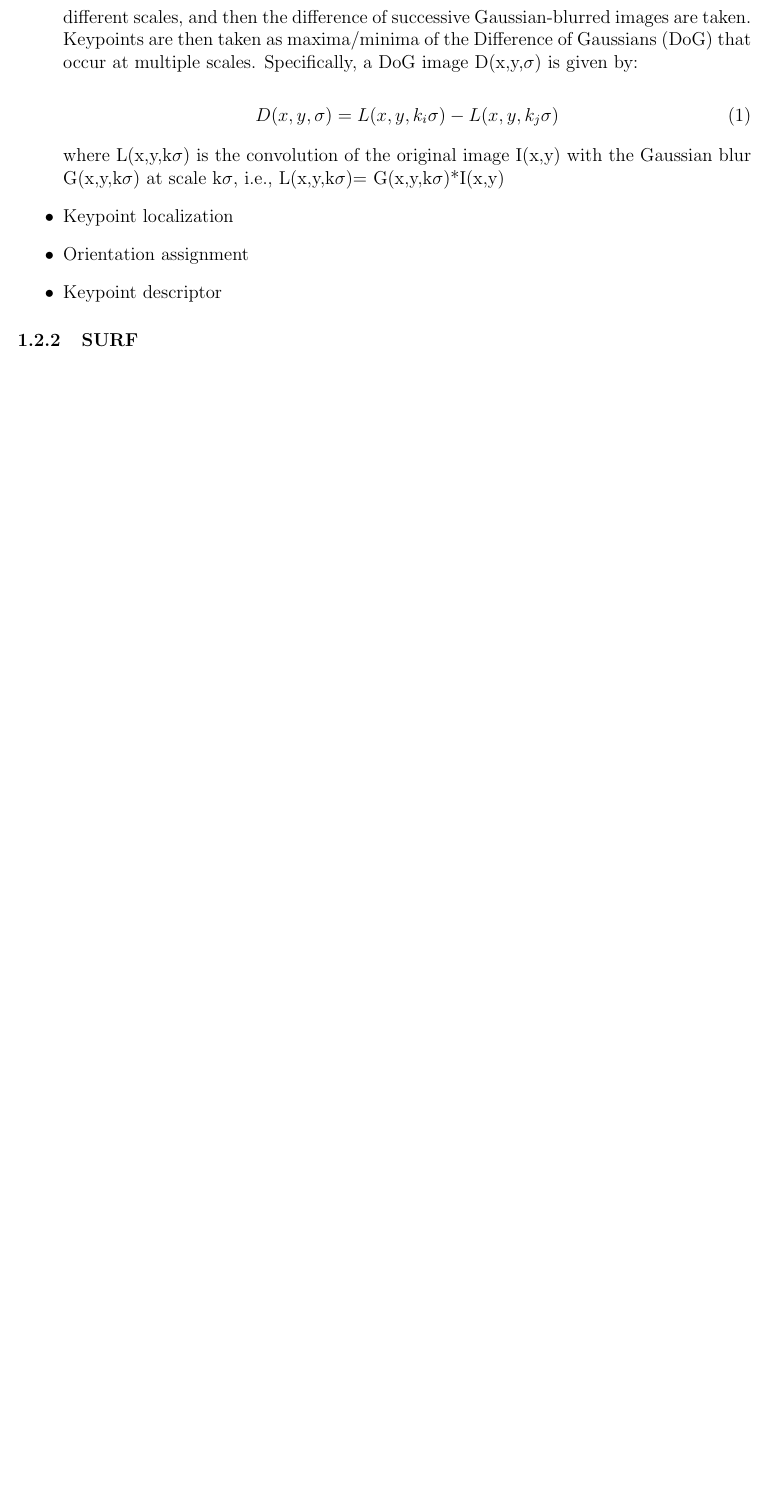
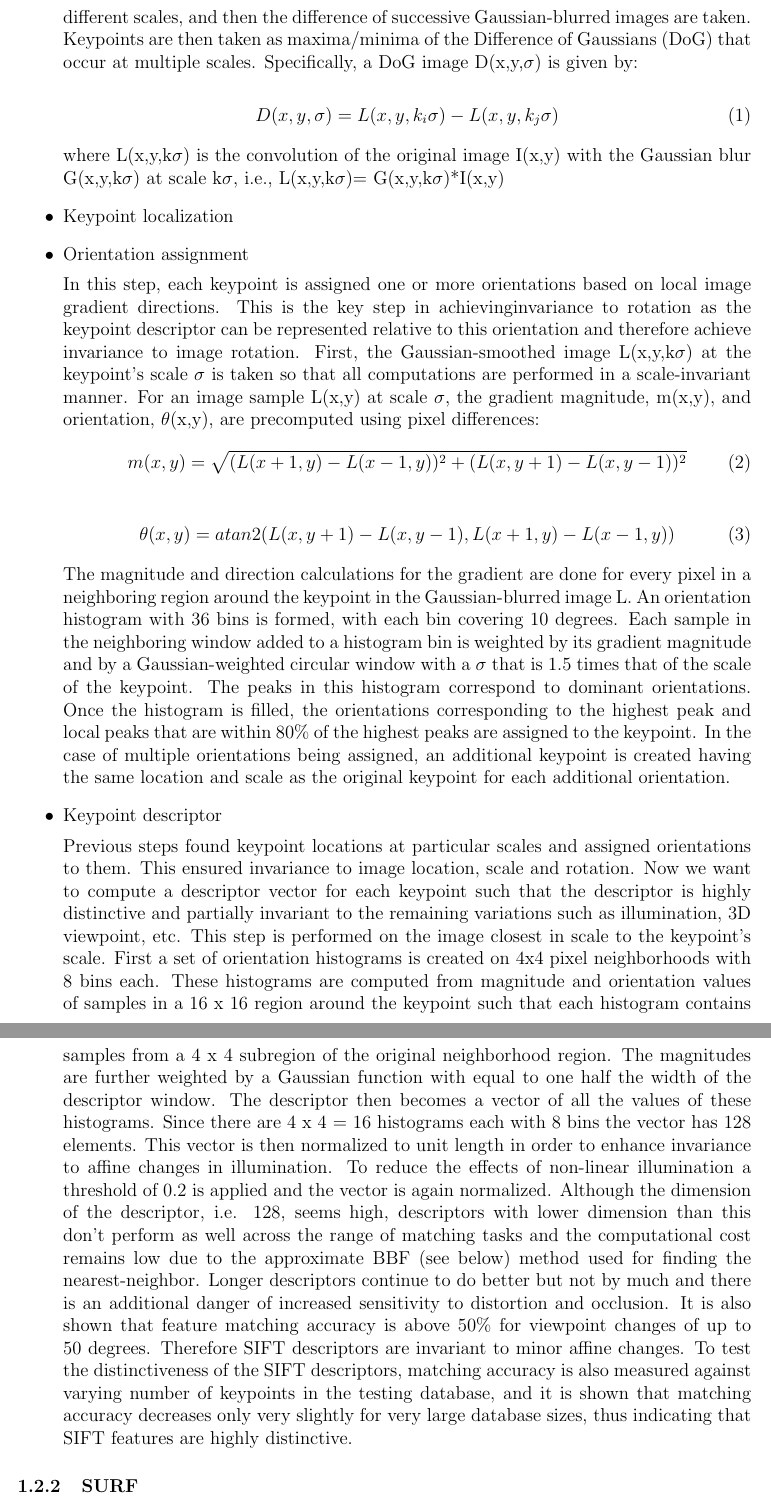
Before and after one commit to GaetanAdier/Prjt_M1, a LaTeX document (Etat de l'art/state_of_art.tex): part of page 2 of 2 before the commit and two parts of pages 2 and 3 of 3 after it, the two joined at a grey line, cut so that both start at the same text, the shorter picture padded with empty space. Compiled offline with pdfLaTeX.

Commit message:
state of art
sift part

```diff
--- a/Etat de l'art/state_of_art.tex
+++ b/Etat de l'art/state_of_art.tex
@@ -50,7 +50,26 @@ D(x,y,\sigma)=L(x,y,k_i\sigma)-L(x,y,k_j\sigma)
 where L(x,y,k$\sigma$) is the convolution of the original image I(x,y) with the Gaussian blur G(x,y,k$\sigma$) at scale k$\sigma$, i.e., L(x,y,k$\sigma$)= G(x,y,k$\sigma$)*I(x,y)
 	\item Keypoint localization
 	\item Orientation assignment
+
+	In this step, each keypoint is assigned one or more orientations based on local image gradient directions. This is the key step in achievinginvariance to rotation as the keypoint descriptor can be represented relative to this orientation and therefore achieve invariance to image rotation.
+First, the Gaussian-smoothed image L(x,y,k$\sigma$) at the keypoint's scale $\sigma$ is taken so that all computations are performed in a scale-invariant manner. For an image sample L(x,y) at scale $\sigma$, the gradient magnitude, m(x,y), and orientation, $\theta$(x,y), are precomputed using pixel differences:
+\begin{equation}
+m(x,y)=\sqrt{(L(x+1,y)-L(x-1,y))^2+(L(x,y+1)-L(x,y-1))^2}
+\end{equation}
+
+\begin{equation}
+\theta(x,y)=atan2(L(x,y+1)-L(x,y-1),L(x+1,y)-L(x-1,y))
+\end{equation}
+
+The magnitude and direction calculations for the gradient are done for every pixel in a neighboring region around the keypoint in the Gaussian-blurred image L. An orientation histogram with 36 bins is formed, with each bin covering 10 degrees. Each sample in the neighboring window added to a histogram bin is weighted by its gradient magnitude and by a Gaussian-weighted circular window with a $\sigma$ that is 1.5 times that of the scale of the keypoint. The peaks in this histogram correspond to dominant orientations. Once the histogram is filled, the orientations corresponding to the highest peak and local peaks that are within 80\% of the highest peaks are assigned to the keypoint. In the case of multiple orientations being assigned, an additional keypoint is created having the same location and scale as the original keypoint for each additional orientation.
+
 	\item Keypoint descriptor
+
+Previous steps found keypoint locations at particular scales and assigned orientations to them. This ensured invariance to image location, scale and rotation. Now we want to compute a descriptor vector for each keypoint such that the descriptor is highly distinctive and partially invariant to the remaining variations such as illumination, 3D viewpoint, etc. This step is performed on the image closest in scale to the keypoint's scale.
+First a set of orientation histograms is created on 4x4 pixel neighborhoods with 8 bins each. These histograms are computed from magnitude and orientation values of samples in a 16 x 16 region around the keypoint such that each histogram contains samples from a 4 x 4 subregion of the original neighborhood region. The magnitudes are further weighted by a Gaussian function with   equal to one half the width of the descriptor window. The descriptor then becomes a vector of all the values of these histograms. Since there are 4 x 4 = 16 histograms each with 8 bins the vector has 128 elements. This vector is then normalized to unit length in order to enhance invariance to affine changes in illumination. To reduce the effects of non-linear illumination a threshold of 0.2 is applied and the vector is again normalized.
+Although the dimension of the descriptor, i.e. 128, seems high, descriptors with lower dimension than this don't perform as well across the range of matching tasks and the computational cost remains low due to the approximate BBF (see below) method used for finding the nearest-neighbor. Longer descriptors continue to do better but not by much and there is an additional danger of increased sensitivity to distortion and occlusion. It is also shown that feature matching accuracy is above 50\% for viewpoint changes of up to 50 degrees. Therefore SIFT descriptors are invariant to minor affine changes. To test the distinctiveness of the SIFT descriptors, matching accuracy is also measured against varying number of keypoints in the testing database, and it is shown that matching accuracy decreases only very slightly for very large database sizes, thus indicating that SIFT features are highly distinctive.
+
+
 
 
 \end{itemize}
```
Also changed, not shown: Etat de l'art/state_of_art.pdf, 4 other files.
